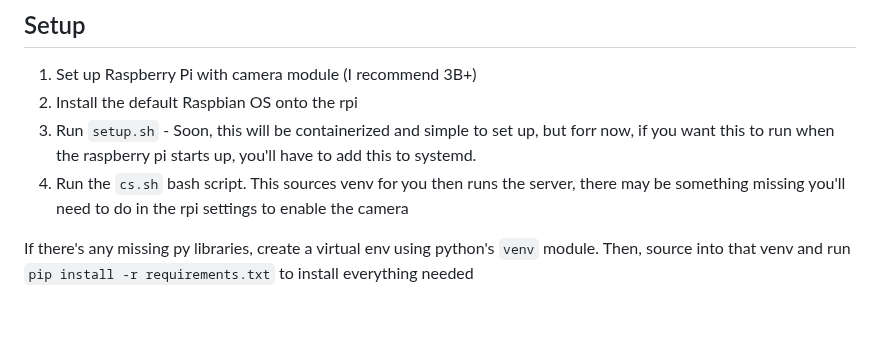
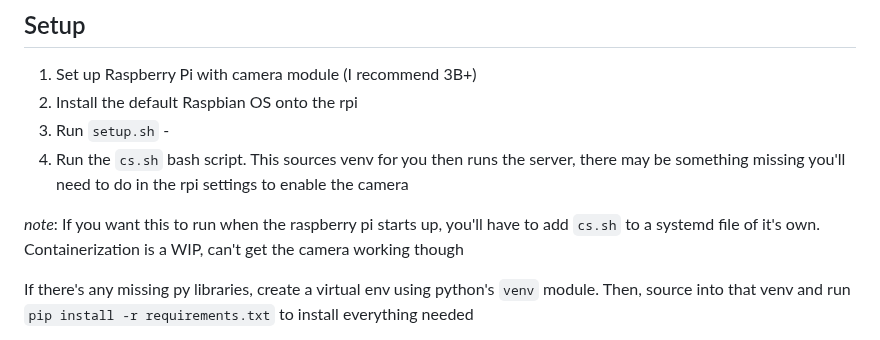
Before and after one commit to hunterkepley/nothing-to-see-here, a Markdown page: README.md, the part around the change. GitHub-like rendering; blank space fills up the shorter version.

```diff
--- a/README.md
+++ b/README.md
@@ -8,8 +8,10 @@ This is a lightweight, easy to set up camera server
 
 1. Set up Raspberry Pi with camera module (I recommend 3B+)
 2. Install the default Raspbian OS onto the rpi
-3. Run `setup.sh` - Soon, this will be containerized and simple to set up, but forr now, if you want this to run when the raspberry pi starts up, you'll have to add this to systemd.
+3. Run `setup.sh` -
 4. Run the `cs.sh` bash script. This sources venv for you then runs the server, there may be something missing you'll need to do in the rpi settings to enable the camera
+
+*note*: If you want this to run when the raspberry pi starts up, you'll have to add `cs.sh` to a systemd file of it's own. Containerization is a WIP, can't get the camera working though
 
 If there's any missing py libraries, create a virtual env using python's `venv` module. Then, source into that venv and run `pip install -r requirements.txt` to install everything needed
 
```
